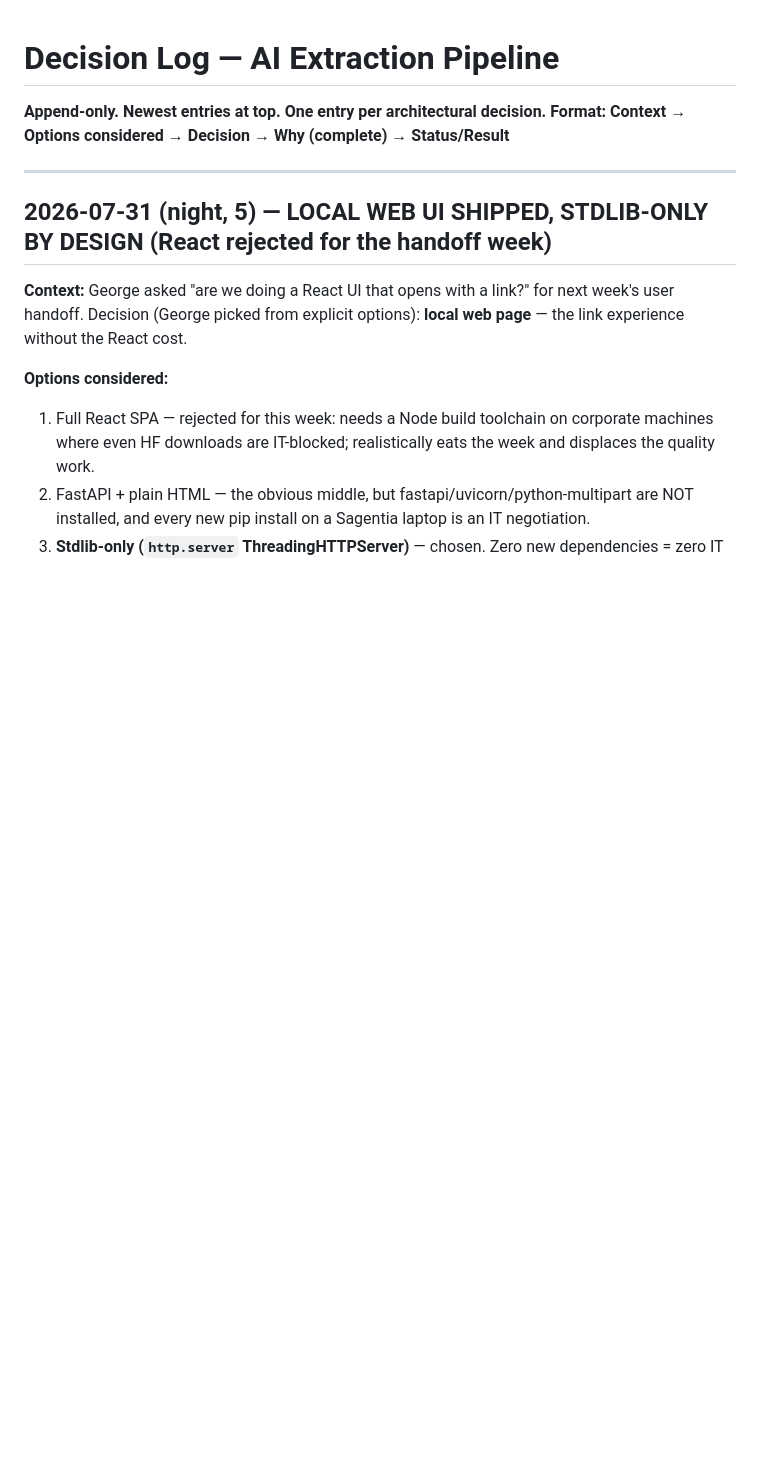
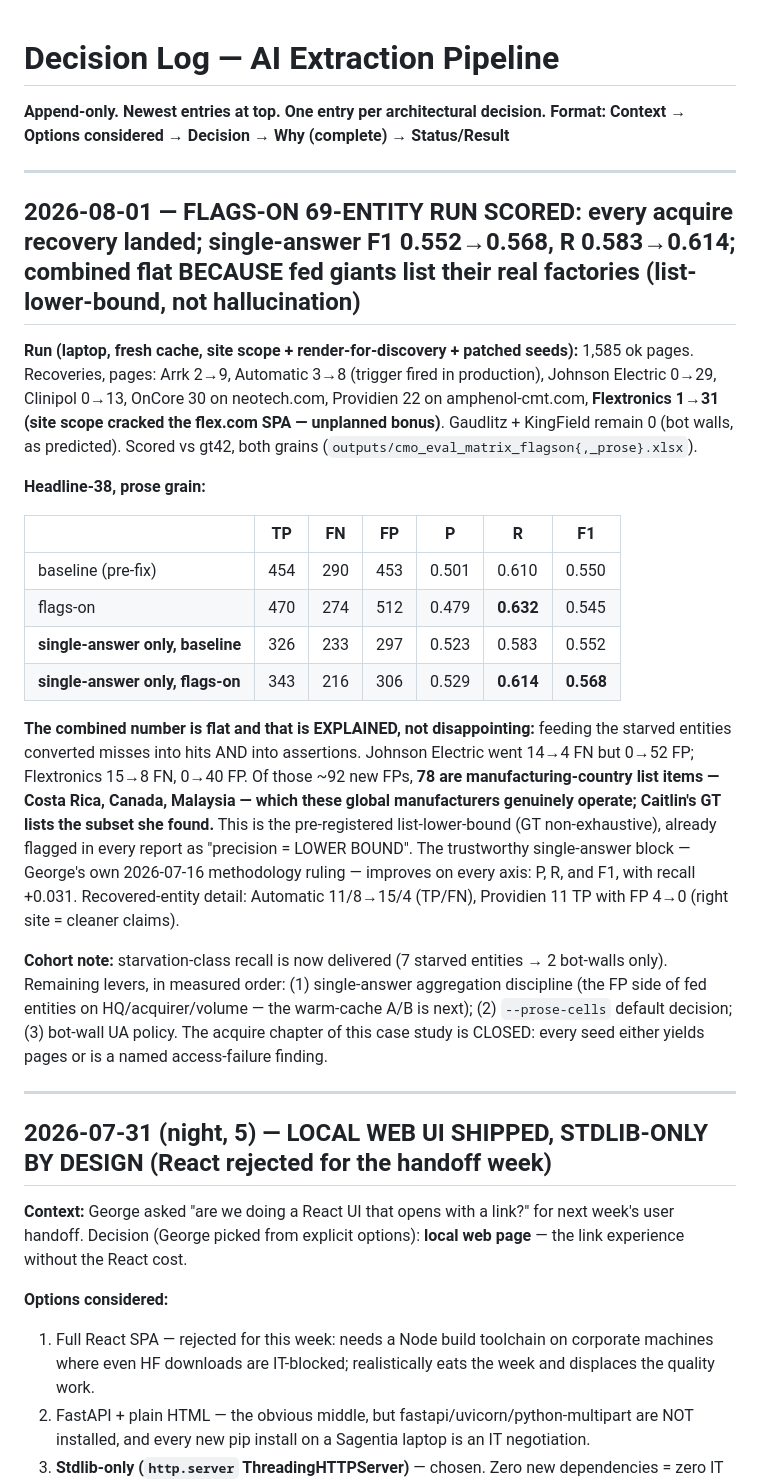
Before and after one commit to gstam26/ScrapeGraphAI_API, a Markdown page: brain/decision-log.md, the part around the change. GitHub-like rendering; blank space fills up the shorter version.

Commit message:
brain: flags-on 69-run scored — all acquire recoveries landed; single-answer F1 0.552 -> 0.568 (R +0.031); combined flat, explained by list lower-bound
1,585 pages. Arrk 2->9, Automatic 3->8 (trigger fired in production),
Johnson Electric 0->29, Clinipol 0->13, OnCore/Providien on corrected
seeds, Flextronics 1->31 (site scope cracked the SPA — unplanned bonus).
Gaudlitz/KingField 0 as predicted (bot walls).

Feeding starved entities converts misses into hits AND assertions: JE
14->4 FN but 0->52 FP, Flextronics 15->8 FN, 0->40 FP — 78 of ~92 new FPs
are manufacturing-country list items these global manufacturers genuinely
operate (GT non-exhaustive, pre-registered lower bound). The trustworthy
single-answer block improves on every axis. Acquire chapter closed: every
seed yields pages or is a named access-failure finding.

Co-Authored-By: Claude Opus 5 (1M context) <noreply@anthropic.com>

```diff
--- a/brain/decision-log.md
+++ b/brain/decision-log.md
@@ -2,6 +2,25 @@
 
 **Append-only. Newest entries at top. One entry per architectural decision.**
 **Format: Context → Options considered → Decision → Why (complete) → Status/Result**
+
+-----
+
+## 2026-08-01 — FLAGS-ON 69-ENTITY RUN SCORED: every acquire recovery landed; single-answer F1 0.552→0.568, R 0.583→0.614; combined flat BECAUSE fed giants list their real factories (list-lower-bound, not hallucination)
+
+**Run (laptop, fresh cache, site scope + render-for-discovery + patched seeds):** 1,585 ok pages. Recoveries, pages: Arrk 2→9, Automatic 3→8 (trigger fired in production), Johnson Electric 0→29, Clinipol 0→13, OnCore 30 on neotech.com, Providien 22 on amphenol-cmt.com, **Flextronics 1→31 (site scope cracked the flex.com SPA — unplanned bonus)**. Gaudlitz + KingField remain 0 (bot walls, as predicted). Scored vs gt42, both grains (`outputs/cmo_eval_matrix_flagson{,_prose}.xlsx`).
+
+**Headline-38, prose grain:**
+
+| | TP | FN | FP | P | R | F1 |
+|---|---|---|---|---|---|---|
+| baseline (pre-fix) | 454 | 290 | 453 | 0.501 | 0.610 | 0.550 |
+| flags-on | 470 | 274 | 512 | 0.479 | **0.632** | 0.545 |
+| **single-answer only, baseline** | 326 | 233 | 297 | 0.523 | 0.583 | 0.552 |
+| **single-answer only, flags-on** | 343 | 216 | 306 | 0.529 | **0.614** | **0.568** |
+
+**The combined number is flat and that is EXPLAINED, not disappointing:** feeding the starved entities converted misses into hits AND into assertions. Johnson Electric went 14→4 FN but 0→52 FP; Flextronics 15→8 FN, 0→40 FP. Of those ~92 new FPs, **78 are manufacturing-country list items — Costa Rica, Canada, Malaysia — which these global manufacturers genuinely operate; Caitlin's GT lists the subset she found.** This is the pre-registered list-lower-bound (GT non-exhaustive), already flagged in every report as "precision = LOWER BOUND". The trustworthy single-answer block — George's own 2026-07-16 methodology ruling — improves on every axis: P, R, and F1, with recall +0.031. Recovered-entity detail: Automatic 11/8→15/4 (TP/FN), Providien 11 TP with FP 4→0 (right site = cleaner claims).
+
+**Cohort note:** starvation-class recall is now delivered (7 starved entities → 2 bot-walls only). Remaining levers, in measured order: (1) single-answer aggregation discipline (the FP side of fed entities on HQ/acquirer/volume — the warm-cache A/B is next); (2) `--prose-cells` default decision; (3) bot-wall UA policy. The acquire chapter of this case study is CLOSED: every seed either yields pages or is a named access-failure finding.
 
 -----
 
```
